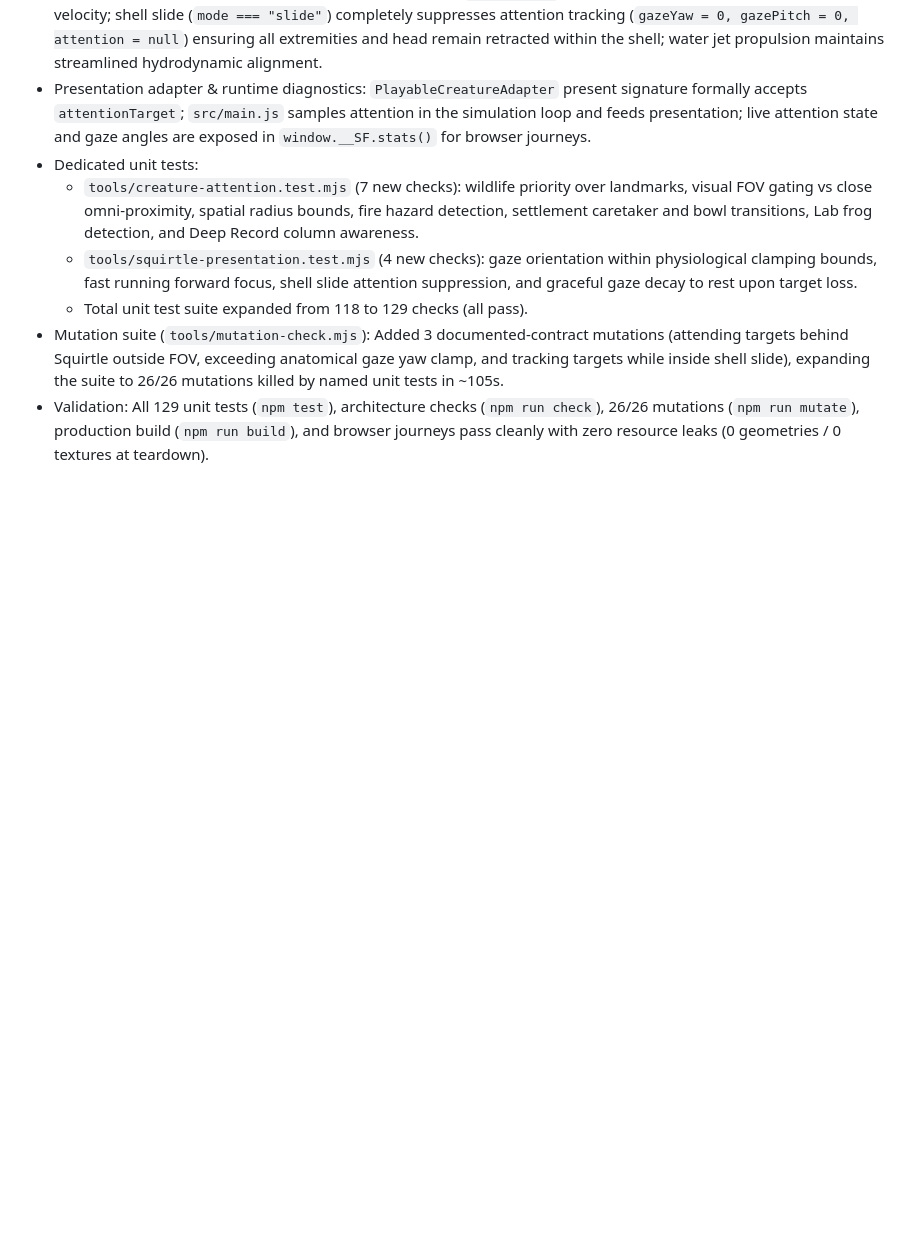
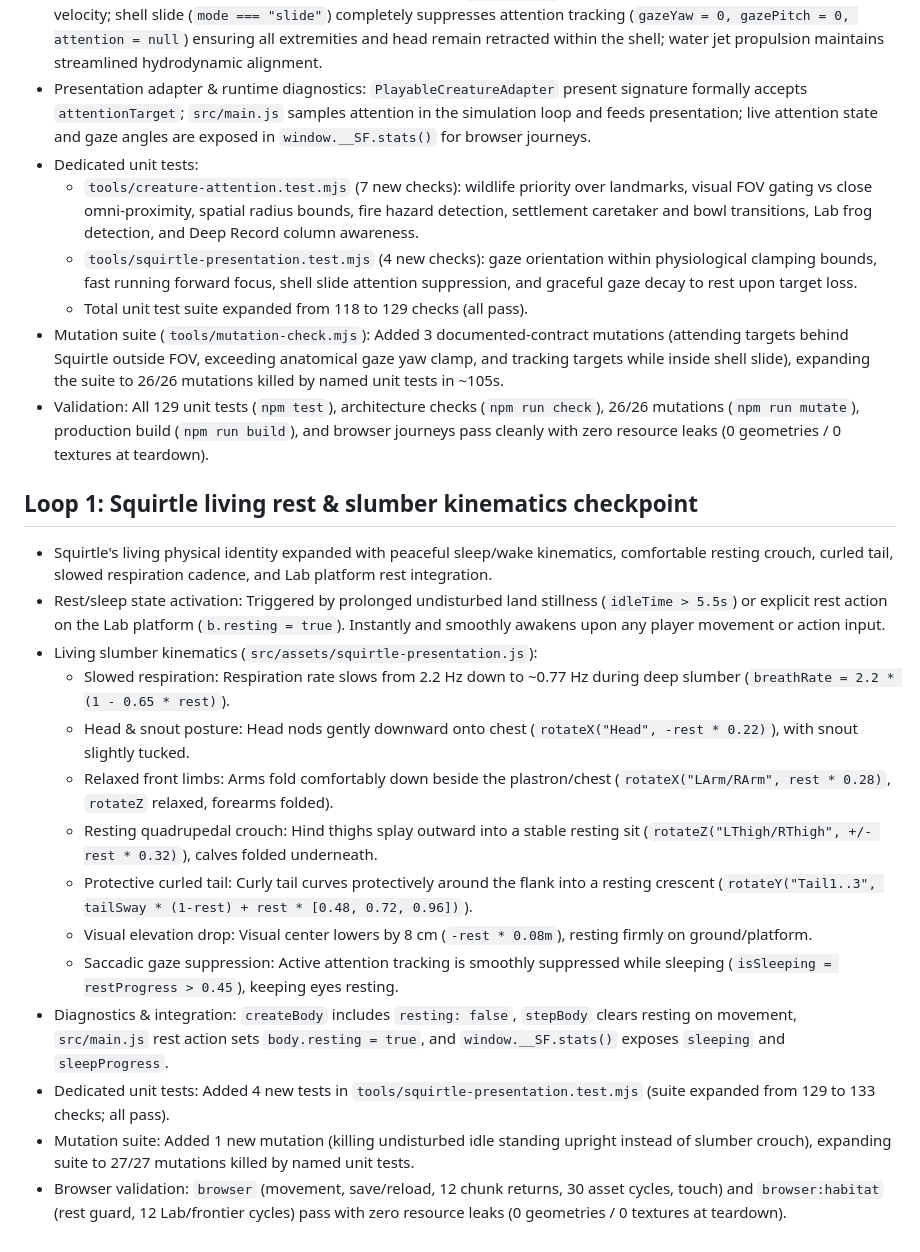
Before and after one commit to westkitty/Squirtle_Frontier, a Markdown page: OPERATIONAL_STATE.md, the part around the change. Rendered like a GitHub page; blank space fills up the shorter version.

Commit message:
docs: record Loop 1 Squirtle living rest & slumber kinematics checkpoint

```diff
--- a/OPERATIONAL_STATE.md
+++ b/OPERATIONAL_STATE.md
@@ -319,3 +319,20 @@ R/contextual button near the wooden platform advances the existing regional simu
   - Total unit test suite expanded from 118 to 129 checks (all pass).
 - Mutation suite (`tools/mutation-check.mjs`): Added 3 documented-contract mutations (attending targets behind Squirtle outside FOV, exceeding anatomical gaze yaw clamp, and tracking targets while inside shell slide), expanding the suite to 26/26 mutations killed by named unit tests in ~105s.
 - Validation: All 129 unit tests (`npm test`), architecture checks (`npm run check`), 26/26 mutations (`npm run mutate`), production build (`npm run build`), and browser journeys pass cleanly with zero resource leaks (0 geometries / 0 textures at teardown).
+
+## Loop 1: Squirtle living rest & slumber kinematics checkpoint
+
+- Squirtle's living physical identity expanded with peaceful sleep/wake kinematics, comfortable resting crouch, curled tail, slowed respiration cadence, and Lab platform rest integration.
+- Rest/sleep state activation: Triggered by prolonged undisturbed land stillness (`idleTime > 5.5s`) or explicit rest action on the Lab platform (`b.resting = true`). Instantly and smoothly awakens upon any player movement or action input.
+- Living slumber kinematics (`src/assets/squirtle-presentation.js`):
+  - Slowed respiration: Respiration rate slows from 2.2 Hz down to ~0.77 Hz during deep slumber (`breathRate = 2.2 * (1 - 0.65 * rest)`).
+  - Head & snout posture: Head nods gently downward onto chest (`rotateX("Head", -rest * 0.22)`), with snout slightly tucked.
+  - Relaxed front limbs: Arms fold comfortably down beside the plastron/chest (`rotateX("LArm/RArm", rest * 0.28)`, `rotateZ` relaxed, forearms folded).
+  - Resting quadrupedal crouch: Hind thighs splay outward into a stable resting sit (`rotateZ("LThigh/RThigh", +/- rest * 0.32)`), calves folded underneath.
+  - Protective curled tail: Curly tail curves protectively around the flank into a resting crescent (`rotateY("Tail1..3", tailSway * (1-rest) + rest * [0.48, 0.72, 0.96])`).
+  - Visual elevation drop: Visual center lowers by 8 cm (`-rest * 0.08m`), resting firmly on ground/platform.
+  - Saccadic gaze suppression: Active attention tracking is smoothly suppressed while sleeping (`isSleeping = restProgress > 0.45`), keeping eyes resting.
+- Diagnostics & integration: `createBody` includes `resting: false`, `stepBody` clears resting on movement, `src/main.js` rest action sets `body.resting = true`, and `window.__SF.stats()` exposes `sleeping` and `sleepProgress`.
+- Dedicated unit tests: Added 4 new tests in `tools/squirtle-presentation.test.mjs` (suite expanded from 129 to 133 checks; all pass).
+- Mutation suite: Added 1 new mutation (killing undisturbed idle standing upright instead of slumber crouch), expanding suite to 27/27 mutations killed by named unit tests.
+- Browser validation: `browser` (movement, save/reload, 12 chunk returns, 30 asset cycles, touch) and `browser:habitat` (rest guard, 12 Lab/frontier cycles) pass with zero resource leaks (0 geometries / 0 textures at teardown).
```
